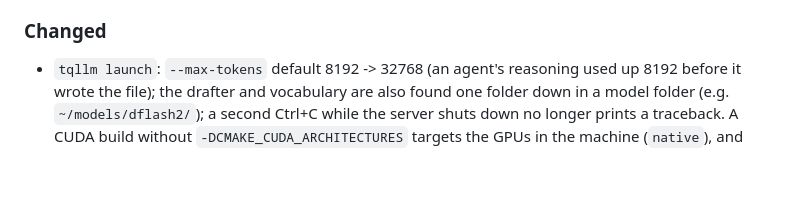
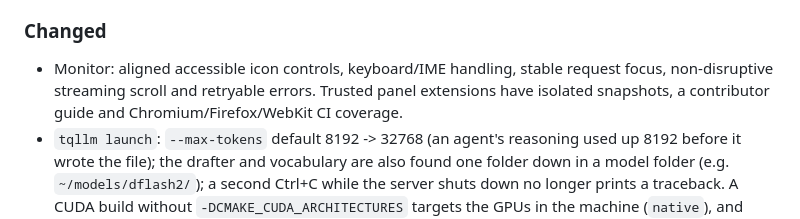
Before and after one commit to turbo-tan/tqllm, a Markdown page: CHANGELOG.md, the part around the change. GitHub-like rendering; blank space fills up the shorter version.

```diff
--- a/CHANGELOG.md
+++ b/CHANGELOG.md
@@ -25,6 +25,7 @@ x86-64 RTX 30 / 40 / 50 and arm64 GB10 / DGX Spark). `latest` is the newest rele
   to the server (`ANTHROPIC_BASE_URL`). `tqllm launch codex` / `claude` now point the agent at the server directly.
 
 ### Changed
+- Monitor: aligned accessible icon controls, keyboard/IME handling, stable request focus, non-disruptive streaming scroll and retryable errors. Trusted panel extensions have isolated snapshots, a contributor guide and Chromium/Firefox/WebKit CI coverage.
 - `tqllm launch`: `--max-tokens` default 8192 -> 32768 (an agent's reasoning used up 8192 before it wrote the file); the
   drafter and vocabulary are also found one folder down in a model folder (e.g. `~/models/dflash2/`); a second Ctrl+C
   while the server shuts down no longer prints a traceback. A CUDA build without `-DCMAKE_CUDA_ARCHITECTURES` targets the
```
Also changed, not shown: CONTRIBUTING.md (+7 -0 lines), docs/MONITOR.md (+5 -1 lines), docs/MONITOR_CONTRIBUTING.md (added, +108 -0 lines), docs/assets/monitor-desktop.png, docs/assets/monitor-light.png (added), docs/assets/monitor-mobile.png, 7 other files.
